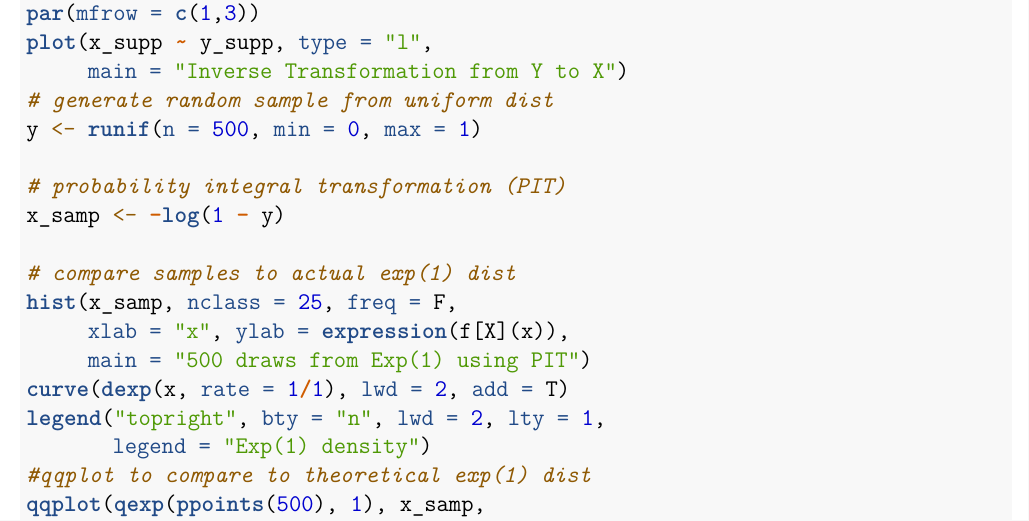
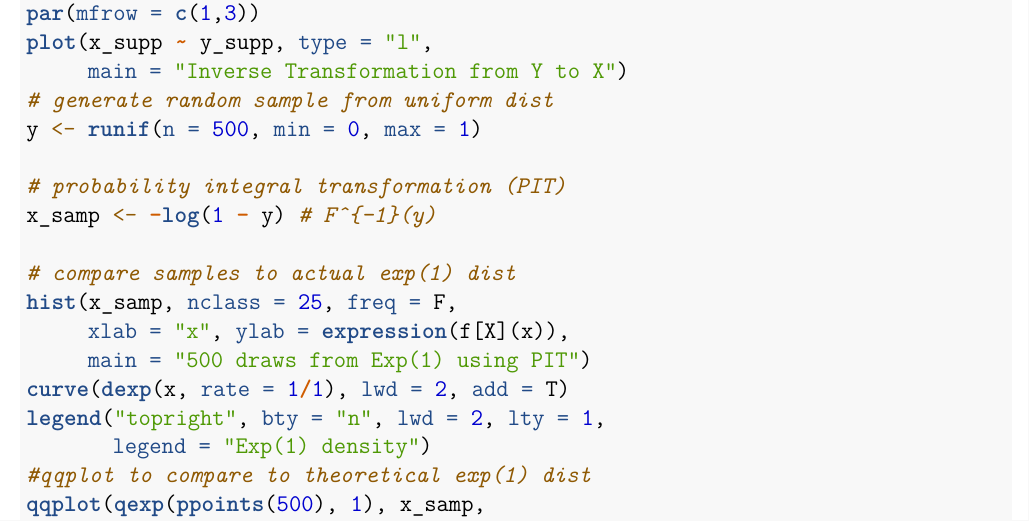
Before and after one commit to staceyhancock/stat501, an R Markdown document (notes/Ch2-expectation-transformation/stat501-transformations_expectations.Rmd): part of page 9 of 22, cut so that both start at the same text. Rendered offline with R 4.5, knitr and Pandoc, then LaTeX, with nearby package versions; code that draws random numbers runs with fixed seeds of ours.

Commit message:
Fix typos in Ch 2 notes

```diff
--- a/notes/Ch2-expectation-transformation/stat501-transformations_expectations.Rmd
+++ b/notes/Ch2-expectation-transformation/stat501-transformations_expectations.Rmd
@@ -176,7 +176,7 @@ plot(x_supp ~ y_supp, type = "l",
 y <- runif(n = 500, min = 0, max = 1)
 
 # probability integral transformation (PIT)
-x_samp <- -log(1 - y)
+x_samp <- -log(1 - y) # F^{-1}(y)
 
 # compare samples to actual exp(1) dist
 hist(x_samp, nclass = 25, freq = F,
```
Also changed, not shown: notes/Ch2-expectation-transformation/stat501-transformations_expectations.pdf.
